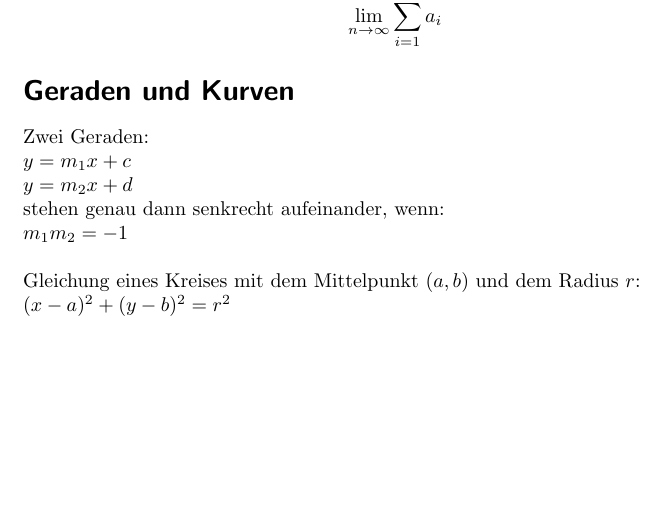
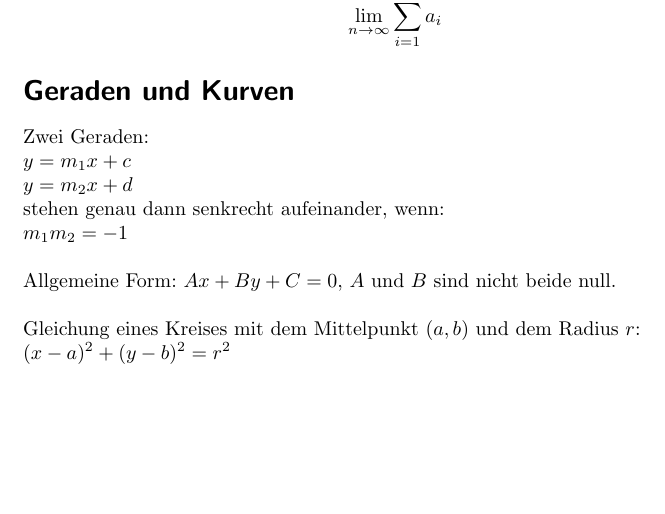
Before and after one commit to aelfimow/math-formularium, a LaTeX document (src/formularium.tex): part of page 1 of 5, cut so that both start at the same text. Compiled offline with pdfLaTeX.

Commit message:
Gerade: allgemeine Form

```diff
--- a/src/formularium.tex
+++ b/src/formularium.tex
@@ -42,6 +42,8 @@ $y = m_{1}x + c$\\
 $y = m_{2}x + d$\\
 stehen genau dann senkrecht aufeinander, wenn:\\
 $m_{1}m_{2} = -1$\\
+
+Allgemeine Form: $Ax + By + C = 0$, $A$ und $B$ sind nicht beide null.\\
 
 Gleichung eines Kreises mit dem Mittelpunkt $(a, b)$
 und dem Radius $r$:\\
```
